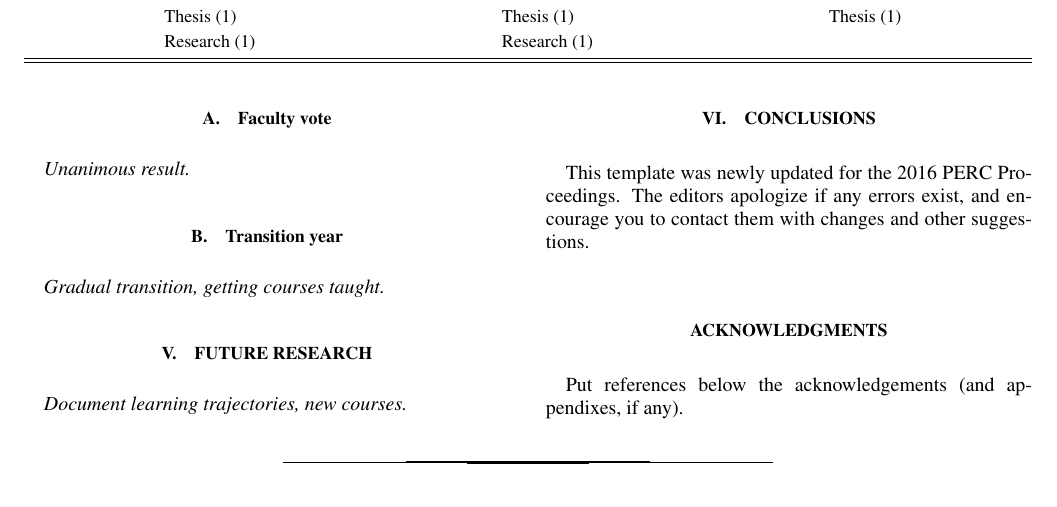
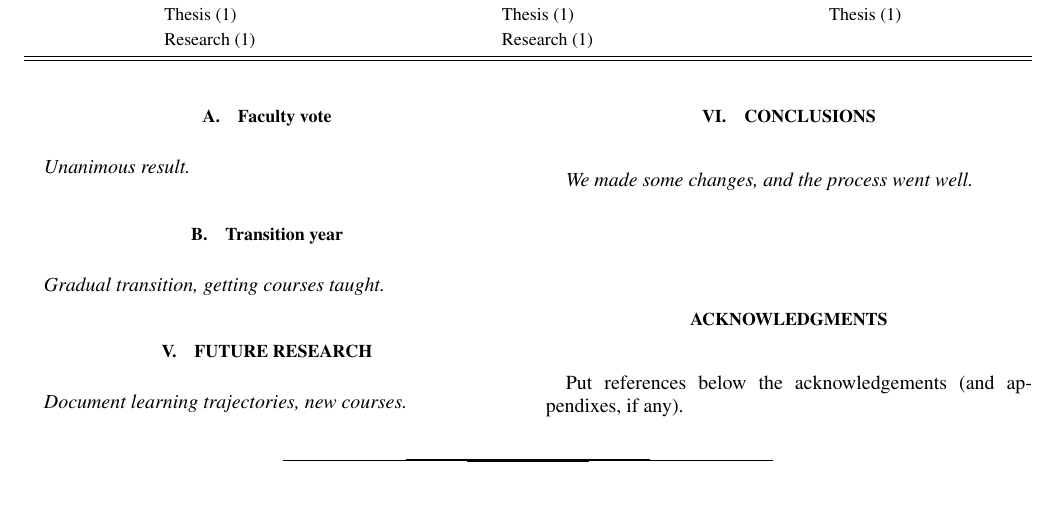
Before and after one commit to droundy/paradigms-2.0-paper, a LaTeX paper (paper.tex): part of page 2 of 3, cut so that both start at the same text. Compiled offline with pdfLaTeX.

Commit message:
drafty conclustion

```diff
--- a/paper.tex
+++ b/paper.tex
@@ -236,9 +236,7 @@ another.
 
 
 \section{Conclusions}
-This template was newly updated for the 2016 PERC Proceedings.  The
-editors apologize if any errors exist, and encourage you to contact
-them with changes and other suggestions.
+\emph{We made some changes, and the process went well.}
 
 \acknowledgments{Put references below the acknowledgements (and appendixes, if any).}
 
```
